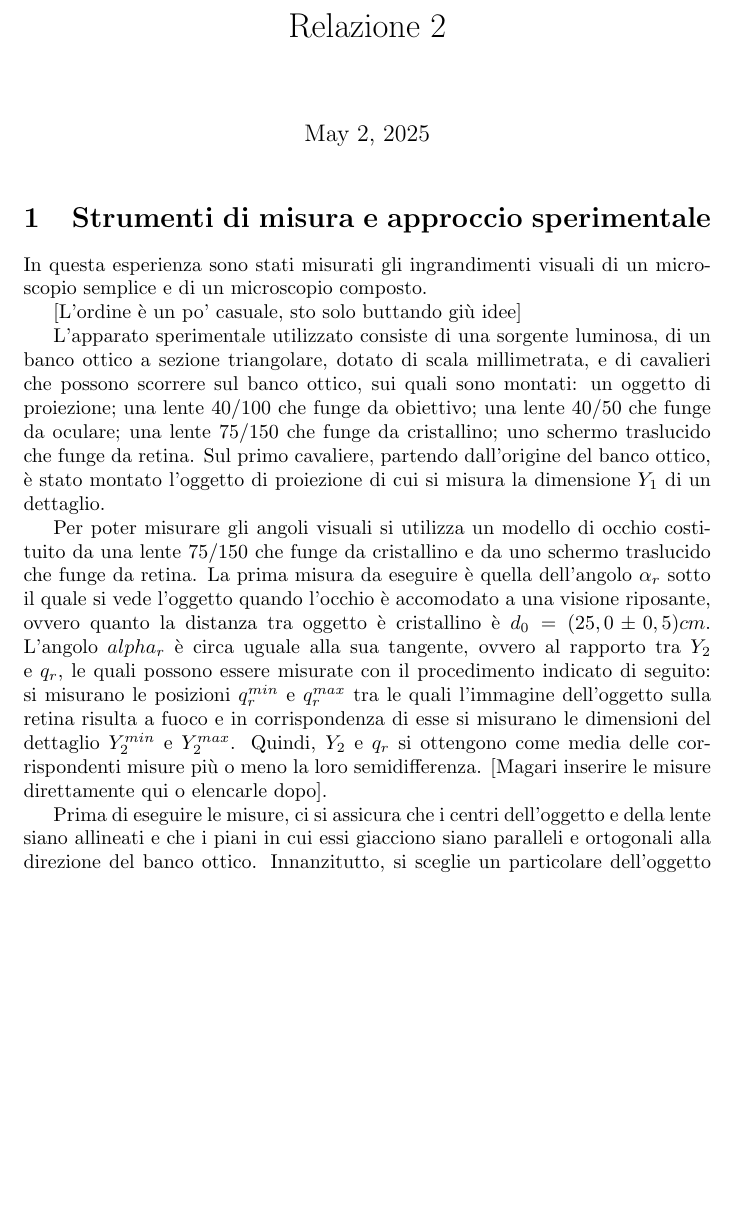
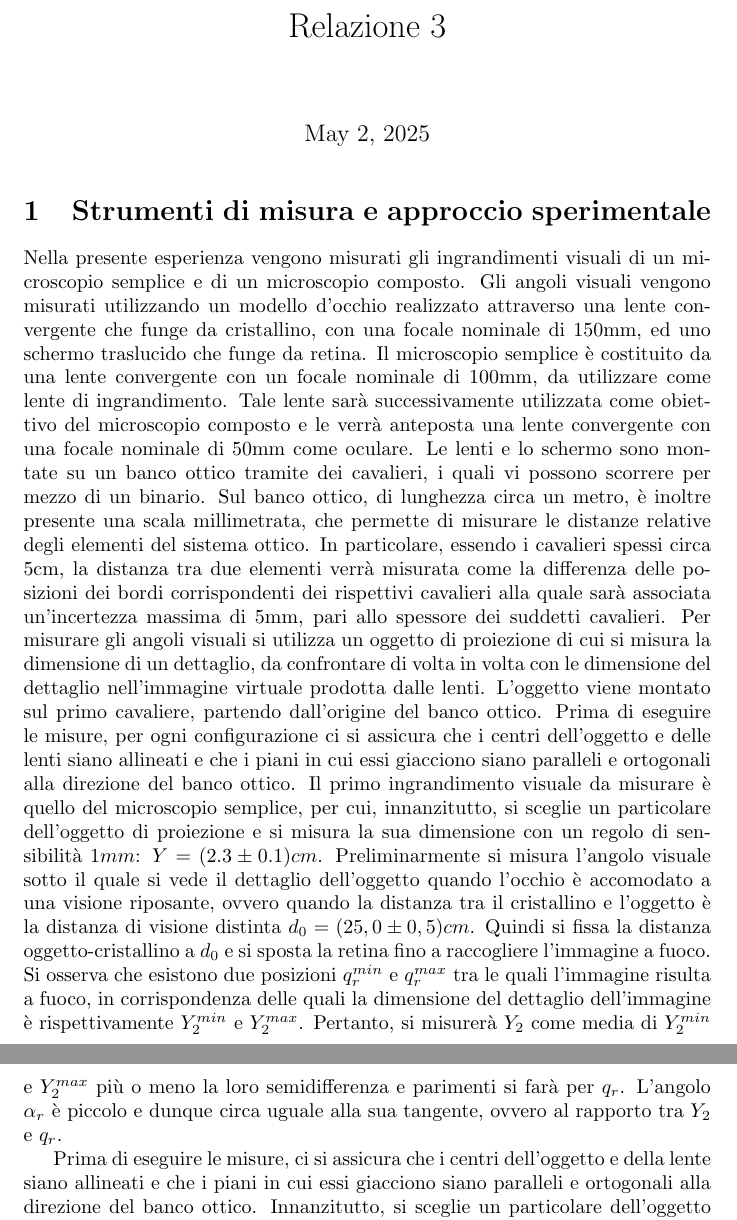
Before and after one commit to vittoriomadonna/OOL_esp3, a LaTeX document (relazione3.tex): part of the page before the commit and two parts of pages 1 and 2 of 2 after it, the two joined at a grey line, cut so that both start at the same text, the shorter picture padded with empty space. Compiled offline with pdfLaTeX.

Commit message:
Add files via upload

```diff
--- a/relazione3.tex
+++ b/relazione3.tex
@@ -1,6 +1,6 @@
 \documentclass{article}
 
-\title{Relazione 2}
+\title{Relazione 3}
 
 \begin{document}
 
@@ -10,17 +10,16 @@
 
 	\section{Strumenti di misura e approccio sperimentale}
 
-	In questa esperienza sono stati misurati gli ingrandimenti visuali di un microscopio semplice e di un microscopio composto.
-
-	[L'ordine è un po' casuale, sto solo buttando giù idee]
-
-	L'apparato sperimentale utilizzato consiste di una sorgente luminosa, di un banco ottico a sezione triangolare, dotato di scala millimetrata, e di cavalieri che possono scorrere sul banco ottico, sui quali sono montati: un oggetto di proiezione; una lente 40/100 che funge da obiettivo; una lente 40/50 che funge da oculare; una lente 75/150 che funge da cristallino; uno schermo traslucido che funge da retina.
-Sul primo cavaliere, partendo dall'origine del banco ottico, è stato montato l'oggetto di proiezione di cui si misura la dimensione $Y_1$ di un dettaglio.
-
-	Per poter misurare gli angoli visuali si utilizza un modello di occhio costituito da una lente 75/150 che funge da cristallino e da uno schermo traslucido che funge da retina.
-	La prima misura da eseguire è quella dell'angolo $\alpha_r$ sotto il quale si vede l'oggetto quando l'occhio è accomodato a una visione riposante, ovvero quanto la distanza tra oggetto è cristallino è $d_0 = (25,0\pm0,5)cm$. L'angolo $alpha_r$ è circa uguale alla sua tangente, ovvero al rapporto tra $Y_2$ e $q_r$, le quali possono essere misurate con il procedimento indicato di seguito: si misurano le posizioni $q_r^{min}$ e $q_r^{max}$ tra le quali l'immagine dell'oggetto sulla retina risulta a fuoco e in corrispondenza di esse si misurano le dimensioni del dettaglio $Y_2^{min}$ e $Y_2^{max}$. Quindi,
-$Y_2$ e $q_r$ si ottengono come media delle corrispondenti misure più o meno la loro semidifferenza.
-[Magari inserire le misure direttamente qui o elencarle dopo].
+	Nella presente esperienza vengono misurati gli ingrandimenti visuali di un microscopio semplice e di un microscopio composto.
+	Gli angoli visuali vengono misurati utilizzando un modello d'occhio realizzato attraverso una lente convergente che funge da cristallino, con una focale nominale di 150mm, ed uno schermo traslucido che funge da retina.
+	Il microscopio semplice è costituito da una lente convergente con un focale nominale di 100mm, da utilizzare come lente di ingrandimento. Tale lente sarà successivamente utilizzata come obiettivo del microscopio composto e le verrà anteposta una lente convergente con una focale nominale di 50mm come oculare.
+	Le lenti e lo schermo sono montate su un banco ottico tramite dei cavalieri, i quali vi possono scorrere per mezzo di un binario. Sul banco ottico, di lunghezza circa un metro, è inoltre presente una scala millimetrata, che permette di misurare le distanze relative degli elementi del sistema ottico. In particolare, essendo i cavalieri spessi circa 5cm, la distanza tra due elementi verrà misurata come la differenza delle posizioni dei bordi corrispondenti dei rispettivi cavalieri alla quale sarà associata un'incertezza massima di 5mm, pari allo spessore dei suddetti cavalieri.
+	Per misurare gli angoli visuali si utilizza un oggetto di proiezione di cui si misura la dimensione di un dettaglio, da confrontare di volta in volta con le dimensione del dettaglio nell'immagine virtuale prodotta dalle lenti.
+	L'oggetto viene montato sul primo cavaliere, partendo dall'origine del banco ottico.
+	Prima di eseguire le misure, per ogni configurazione  ci si assicura che i centri dell'oggetto e delle lenti siano allineati e che i piani in cui essi giacciono siano paralleli e ortogonali alla direzione del banco ottico.
+	Il primo ingrandimento visuale da misurare è quello del microscopio semplice, per cui, innanzitutto, si sceglie un particolare dell'oggetto di proiezione e si misura la sua dimensione con un regolo di sensibilità $1mm$: $Y=(2.3\pm0.1)cm$.
+	Preliminarmente si misura l'angolo visuale sotto il quale si vede il dettaglio dell'oggetto quando l'occhio è accomodato a una visione riposante, ovvero quando la distanza tra il cristallino e l'oggetto è la distanza di visione distinta $d_0=(25,0\pm0,5)cm$. Quindi si fissa la distanza oggetto-cristallino a $d_0$ e si sposta la retina fino a raccogliere l'immagine a fuoco. Si osserva che esistono due posizioni $q_r^{min}$ e $q_r^{max}$ tra le quali l'immagine risulta a fuoco, in corrispondenza delle quali la dimensione del dettaglio dell'immagine è rispettivamente $Y_2^{min}$ e $Y_2^{max}$. Pertanto, si misurerà $Y_2$ come media di $Y_2^{min}$ e $Y_2^{max}$ più o meno la loro semidifferenza e parimenti si farà per $q_r$.
+	L'angolo $\alpha_r$ è piccolo e dunque circa uguale alla sua tangente, ovvero al rapporto tra $Y_2$ e $q_r$.
 
 	Prima di eseguire le misure, ci si assicura che i centri dell'oggetto e della lente siano allineati e che i piani in cui essi giacciono siano paralleli e ortogonali alla direzione del banco ottico. Innanzitutto, si sceglie un particolare dell'oggetto di proiezione e si misura la sua dimensione con un regolo di sensibilità $1mm$: $Y=(2.3\pm0.1)cm$.
 
```
